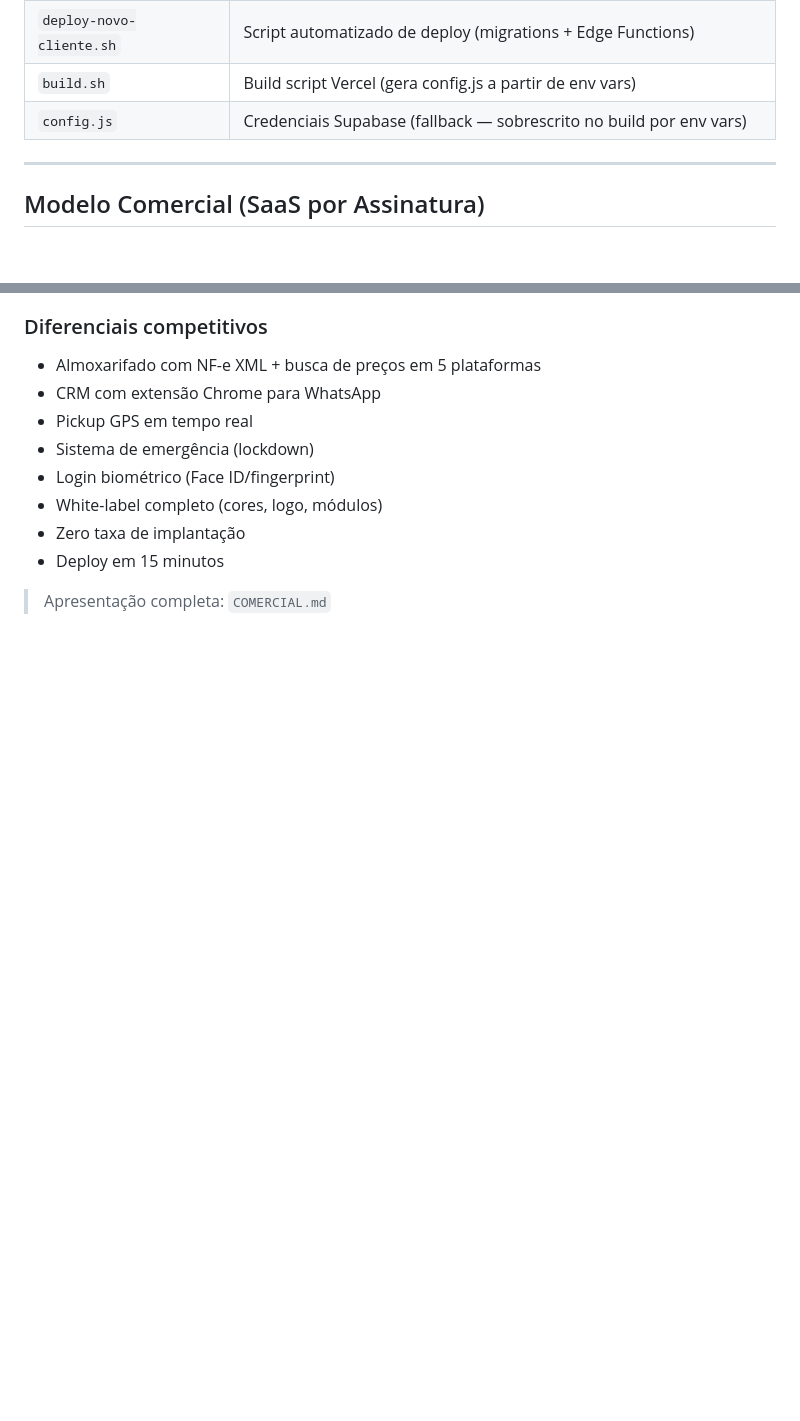
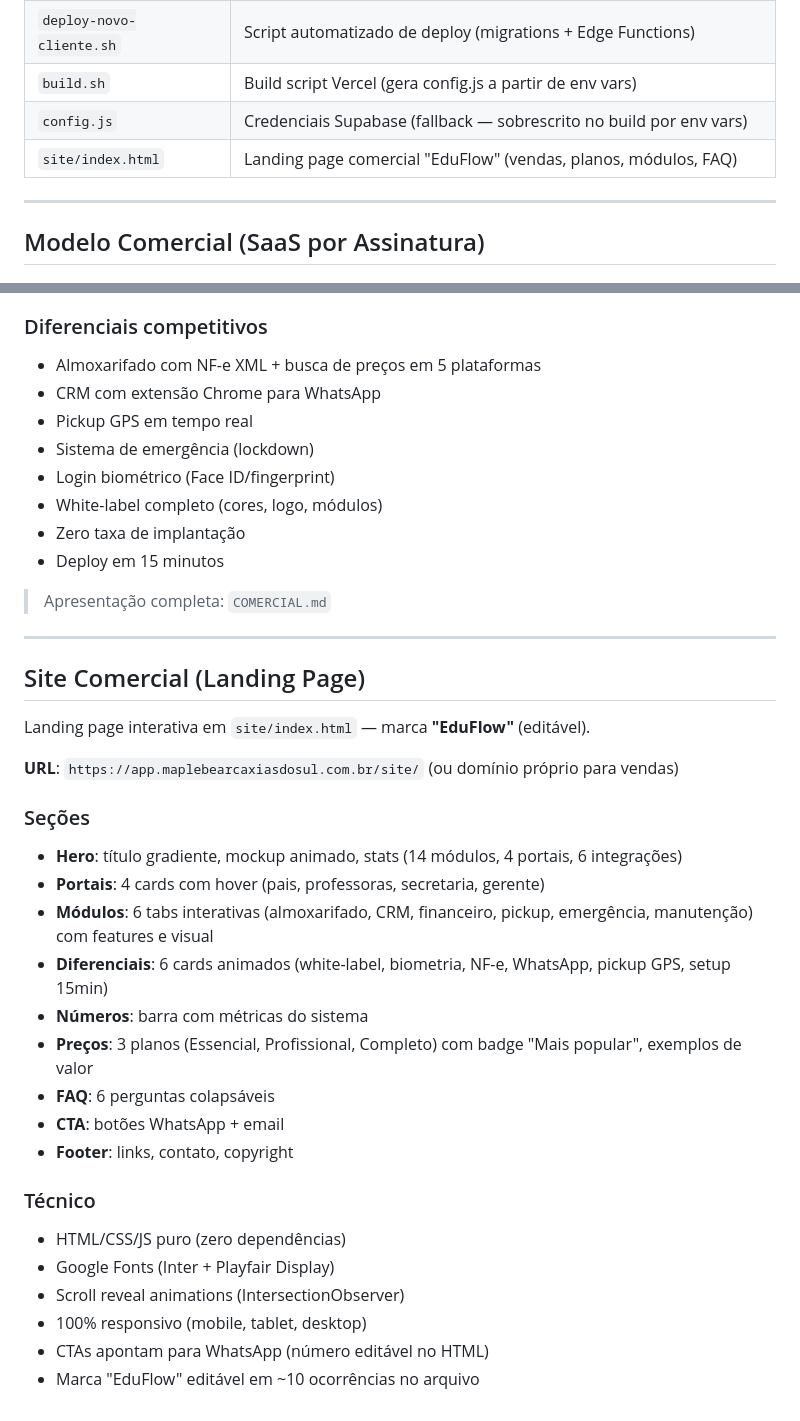
Before and after one commit to ivyson-wq/lumied, a Markdown page: CLAUDE.md, 2 parts joined by grey strips. Drawn GitHub-style; blank space fills up the shorter version.

Commit message:
docs: CLAUDE.md com site comercial EduFlow
Co-Authored-By: Claude Opus 4.6 (1M context) <noreply@anthropic.com>

```diff
--- a/CLAUDE.md
+++ b/CLAUDE.md
@@ -338,6 +338,7 @@ GitHub (1 repo) ──push──> Vercel Projeto A (env: SUPABASE_URL=xxx) → d
 | `deploy-novo-cliente.sh` | Script automatizado de deploy (migrations + Edge Functions) |
 | `build.sh` | Build script Vercel (gera config.js a partir de env vars) |
 | `config.js` | Credenciais Supabase (fallback — sobrescrito no build por env vars) |
+| `site/index.html` | Landing page comercial "EduFlow" (vendas, planos, módulos, FAQ) |
 
 ---
 
@@ -370,3 +371,30 @@ GitHub (1 repo) ──push──> Vercel Projeto A (env: SUPABASE_URL=xxx) → d
 - Deploy em 15 minutos
 
 > Apresentação completa: `COMERCIAL.md`
+
+---
+
+## Site Comercial (Landing Page)
+
+Landing page interativa em `site/index.html` — marca **"EduFlow"** (editável).
+
+**URL**: `https://app.maplebearcaxiasdosul.com.br/site/` (ou domínio próprio para vendas)
+
+### Seções
+- **Hero**: título gradiente, mockup animado, stats (14 módulos, 4 portais, 6 integrações)
+- **Portais**: 4 cards com hover (pais, professoras, secretaria, gerente)
+- **Módulos**: 6 tabs interativas (almoxarifado, CRM, financeiro, pickup, emergência, manutenção) com features e visual
+- **Diferenciais**: 6 cards animados (white-label, biometria, NF-e, WhatsApp, pickup GPS, setup 15min)
+- **Números**: barra com métricas do sistema
+- **Preços**: 3 planos (Essencial, Profissional, Completo) com badge "Mais popular", exemplos de valor
+- **FAQ**: 6 perguntas colapsáveis
+- **CTA**: botões WhatsApp + email
+- **Footer**: links, contato, copyright
+
+### Técnico
+- HTML/CSS/JS puro (zero dependências)
+- Google Fonts (Inter + Playfair Display)
+- Scroll reveal animations (IntersectionObserver)
+- 100% responsivo (mobile, tablet, desktop)
+- CTAs apontam para WhatsApp (número editável no HTML)
+- Marca "EduFlow" editável em ~10 ocorrências no arquivo
```
